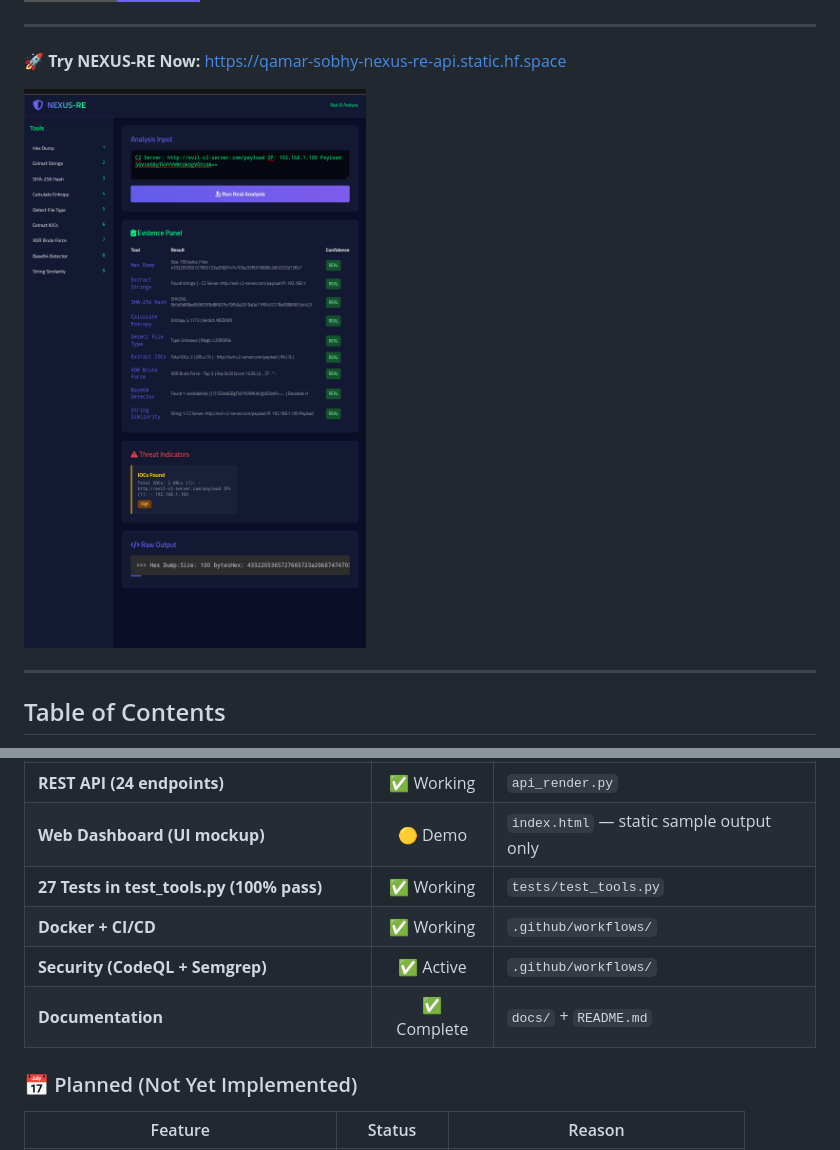
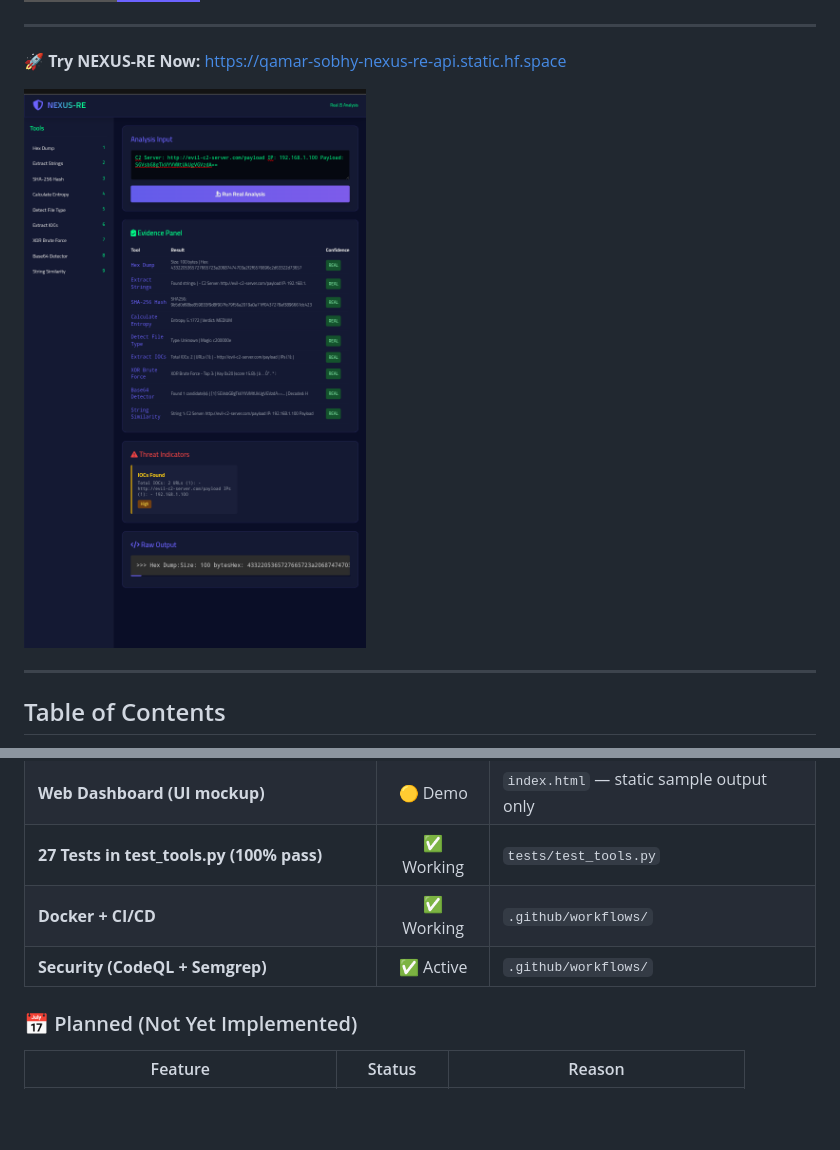
Before and after one commit to qamarsobhy7-source/nexus-re, a Markdown page: README.md, 2 parts joined by grey strips. GitHub-like rendering; badges without logos; blank space fills up the shorter version.

```diff
--- a/README.md
+++ b/README.md
@@ -49,7 +49,7 @@
 
 🚀 **Try NEXUS-RE Now:** [https://qamar-sobhy-nexus-re-api.static.hf.space](https://qamar-sobhy-nexus-re-api.static.hf.space)
 
-![NEXUS-RE Dashboard](docs/new_dashboard.png)
+![NEXUS-RE Dashboard](docs/new_dashboard.png?v=2)
 
 ---
 
@@ -114,7 +114,6 @@
 | **27 Tests in test_tools.py (100% pass)** | ✅ Working | `tests/test_tools.py` |
 | **Docker + CI/CD** | ✅ Working | `.github/workflows/` |
 | **Security (CodeQL + Semgrep)** | ✅ Active | `.github/workflows/` |
-| **Documentation** | ✅ Complete | `docs/` + `README.md` |
 
 ### 📅 Planned (Not Yet Implemented)
 
```
